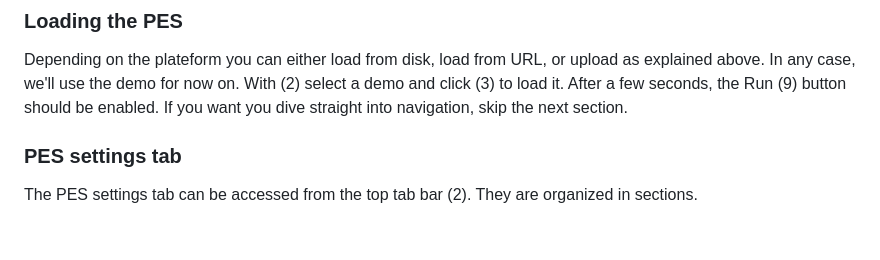
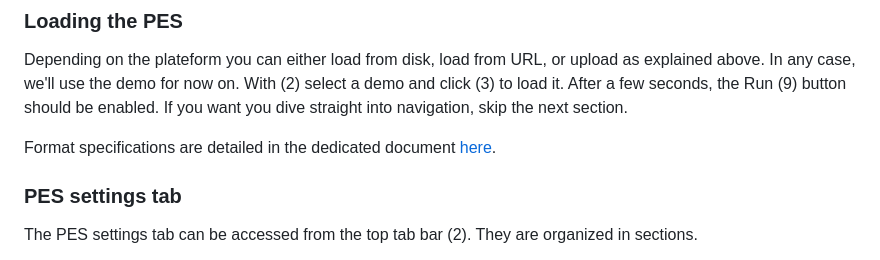
Before and after one commit to srampinogroup/PES-trotter, a Markdown page: README.md, the part around the change. Drawn GitHub-style; blank space fills up the shorter version.

Commit message:
Add files-specifications link to README

```diff
--- a/README.md
+++ b/README.md
@@ -163,6 +163,8 @@ URL, or upload as explained above. In any case, we'll use the demo
 for now on.  With (2) select a demo and click (3) to load it. After a
 few seconds, the Run (9) button should be enabled.  If you want you
 dive straight into navigation, skip the next section.
+
+Format specifications are detailed in the dedicated document [here](files-specifications.md).
 
 ### PES settings tab
 
```
